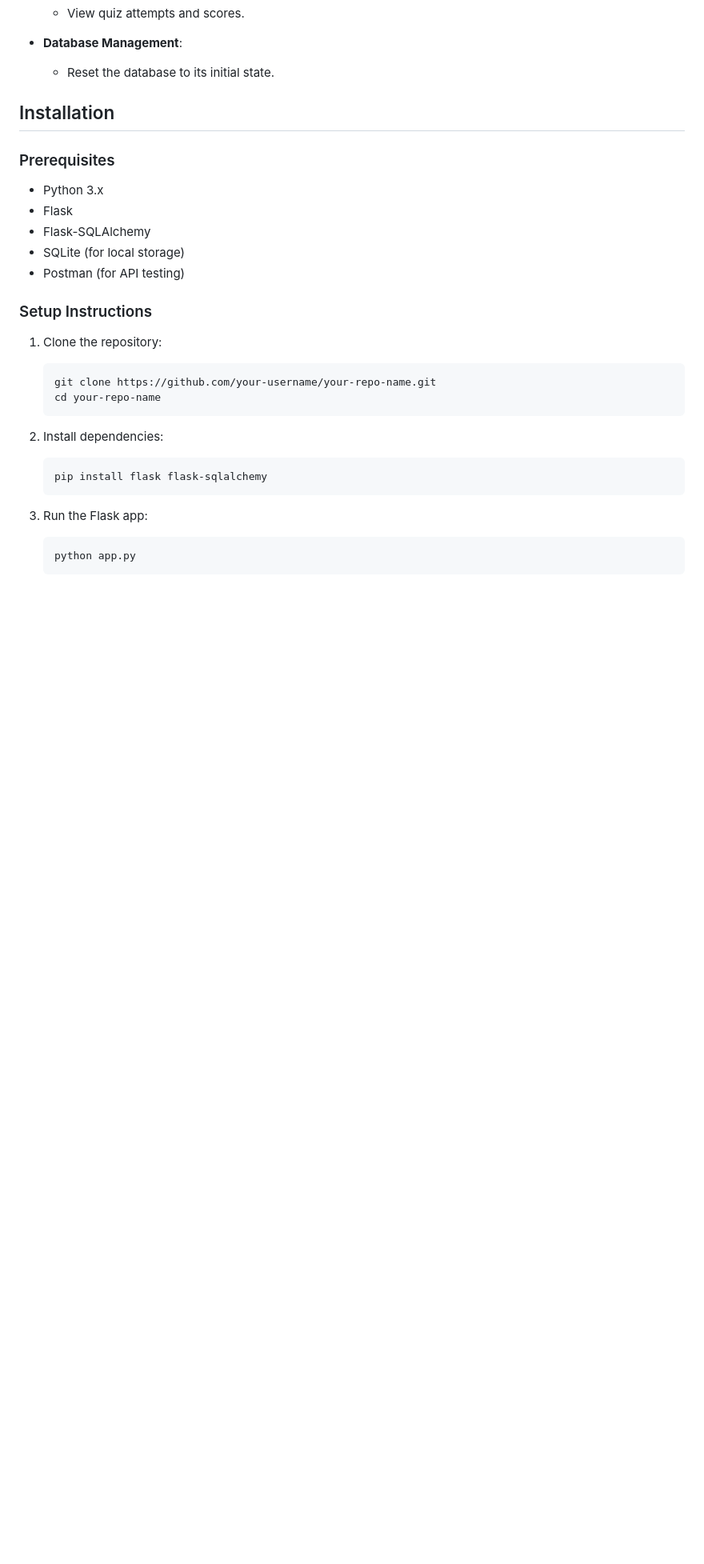
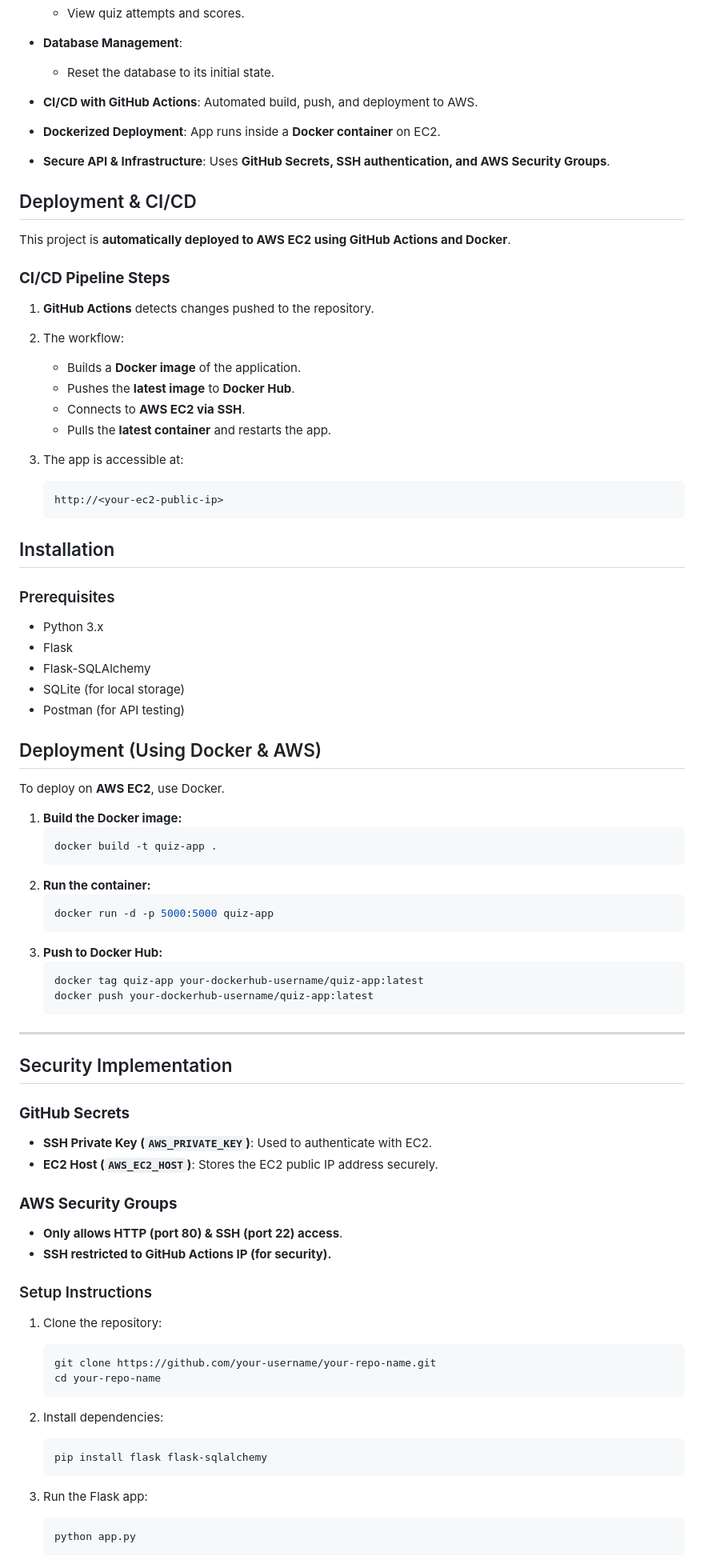
Before and after one commit to vibhab4/quizapp, a Markdown page: README.md, the part around one of its changes. Shown at 80% size. Drawn GitHub-style; blank space fills up the shorter version.

````diff
--- a/README.md
+++ b/README.md
@@ -32,6 +32,26 @@ Watch the demo video:
 - **Database Management**:
   - Reset the database to its initial state.
 
+- **CI/CD with GitHub Actions**: Automated build, push, and deployment to AWS.
+- **Dockerized Deployment**: App runs inside a **Docker container** on EC2.
+- **Secure API & Infrastructure**: Uses **GitHub Secrets, SSH authentication, and AWS Security Groups**.
+
+## Deployment & CI/CD
+
+This project is **automatically deployed to AWS EC2 using GitHub Actions and Docker**.
+
+### **CI/CD Pipeline Steps**
+1. **GitHub Actions** detects changes pushed to the repository.
+2. The workflow:
+   - Builds a **Docker image** of the application.
+   - Pushes the **latest image** to **Docker Hub**.
+   - Connects to **AWS EC2 via SSH**.
+   - Pulls the **latest container** and restarts the app.
+
+3. The app is accessible at:
+   ```
+   http://<your-ec2-public-ip>
+   ```
 
 ## Installation
 
@@ -41,6 +61,35 @@ Watch the demo video:
 - Flask-SQLAlchemy
 - SQLite (for local storage)
 - Postman (for API testing)
+
+
+## Deployment (Using Docker & AWS)
+To deploy on **AWS EC2**, use Docker.
+
+1. **Build the Docker image:**
+   ```sh
+   docker build -t quiz-app .
+   ```
+2. **Run the container:**
+   ```sh
+   docker run -d -p 5000:5000 quiz-app
+   ```
+3. **Push to Docker Hub:**
+   ```sh
+   docker tag quiz-app your-dockerhub-username/quiz-app:latest
+   docker push your-dockerhub-username/quiz-app:latest
+   ```
+
+---
+
+## Security Implementation
+### **GitHub Secrets**
+- **SSH Private Key (`AWS_PRIVATE_KEY`)**: Used to authenticate with EC2.
+- **EC2 Host (`AWS_EC2_HOST`)**: Stores the EC2 public IP address securely.
+
+### **AWS Security Groups**
+- **Only allows HTTP (port 80) & SSH (port 22) access**.
+- **SSH restricted to GitHub Actions IP (for security).**
 
 ### Setup Instructions
 1. Clone the repository:
````
Also changed, not shown: other parts of README.md (+15 -25 lines).
